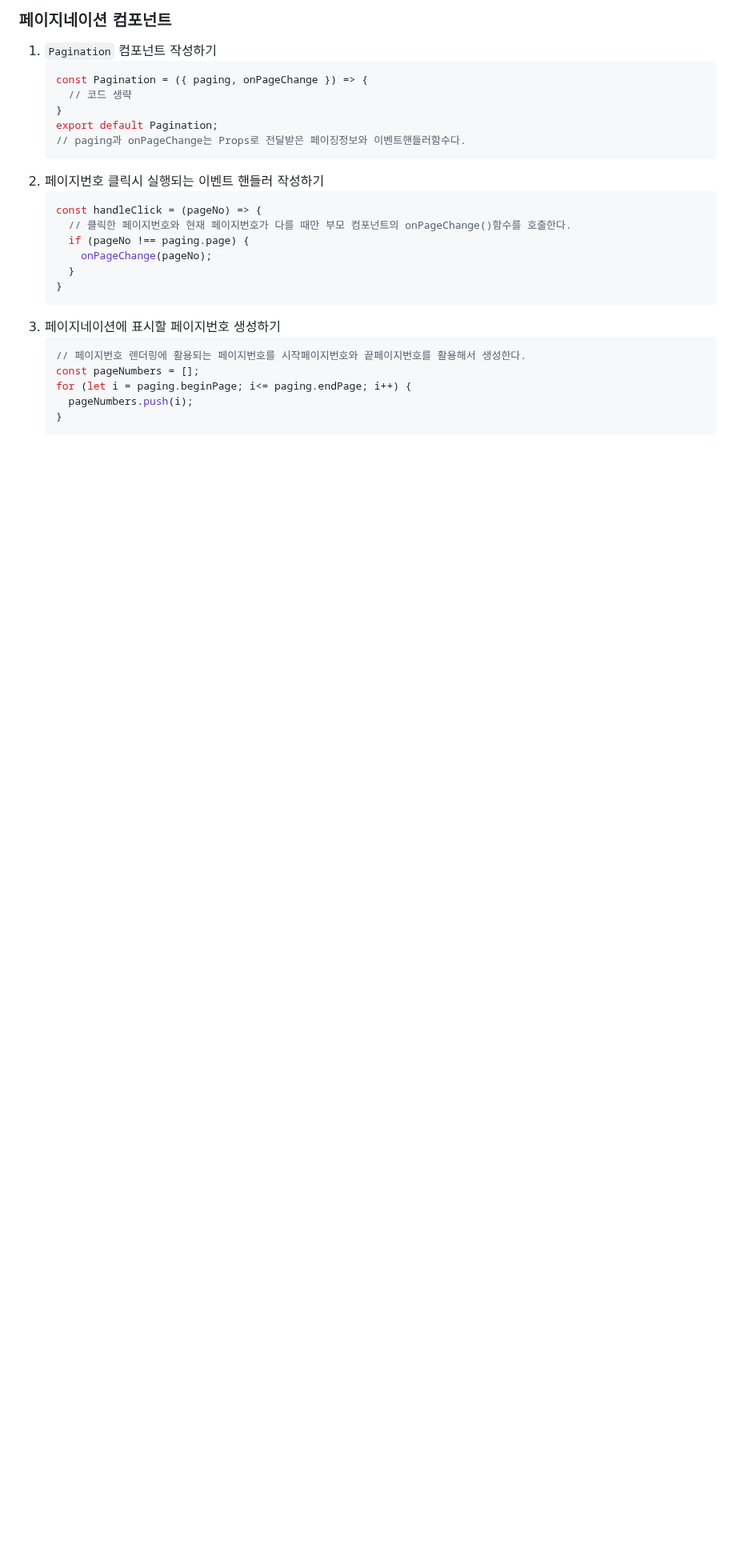
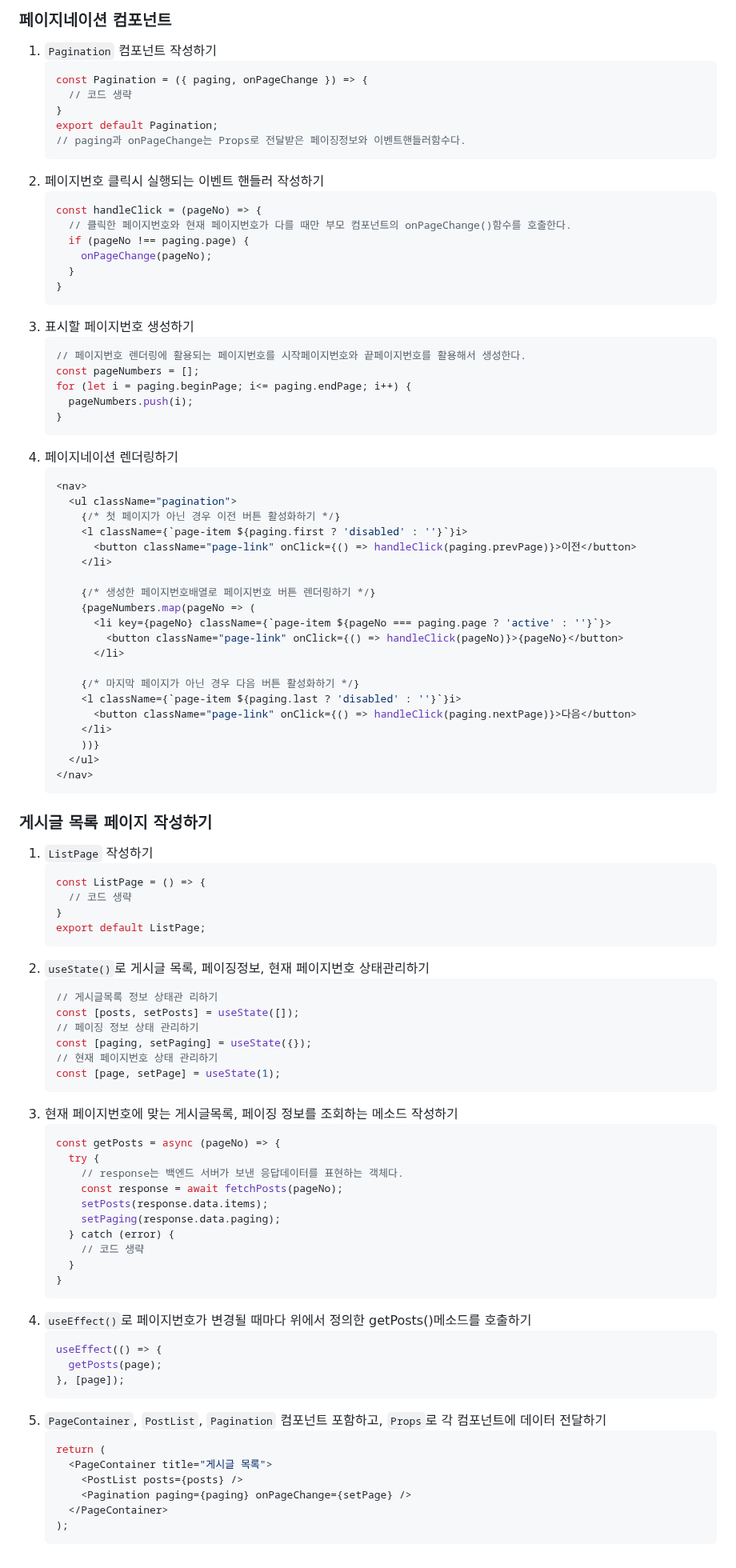
Before and after one commit to eungsu/spring-boot-apps, a Markdown page: app1-frontend-react/doc/5-게시글목록조회.md, the part around the change. Shown at 80% size. Drawn GitHub-style; blank space fills up the shorter version.

````diff
--- a/app1-frontend-react/doc/5-게시글목록조회.md
+++ b/app1-frontend-react/doc/5-게시글목록조회.md
@@ -127,7 +127,7 @@
       }
     }
     ```
-3. 페이지네이션에 표시할 페이지번호 생성하기
+3. 표시할 페이지번호 생성하기
     ```javascript
     // 페이지번호 렌더링에 활용되는 페이지번호를 시작페이지번호와 끝페이지번호를 활용해서 생성한다.
     const pageNumbers = [];
@@ -135,3 +135,71 @@
       pageNumbers.push(i);
     }
     ```
+4. 페이지네이션 렌더링하기
+    ```jsx
+    <nav>
+      <ul className="pagination">
+        {/* 첫 페이지가 아닌 경우 이전 버튼 활성화하기 */}
+        <l className={`page-item ${paging.first ? 'disabled' : ''}`}i>
+          <button className="page-link" onClick={() => handleClick(paging.prevPage)}>이전</button>
+        </li>
+
+        {/* 생성한 페이지번호배열로 페이지번호 버튼 렌더링하기 */}
+        {pageNumbers.map(pageNo => (
+          <li key={pageNo} className={`page-item ${pageNo === paging.page ? 'active' : ''}`}>
+            <button className="page-link" onClick={() => handleClick(pageNo)}>{pageNo}</button>
+          </li>
+
+        {/* 마지막 페이지가 아닌 경우 다음 버튼 활성화하기 */}
+        <l className={`page-item ${paging.last ? 'disabled' : ''}`}i>
+          <button className="page-link" onClick={() => handleClick(paging.nextPage)}>다음</button>
+        </li>
+        ))}
+      </ul>
+    </nav>
+    ```
+### 게시글 목록 페이지 작성하기
+1. `ListPage` 작성하기
+    ```javascript
+    const ListPage = () => {
+      // 코드 생략
+    }
+    export default ListPage;
+    ```
+2. `useState()`로 게시글 목록, 페이징정보, 현재 페이지번호 상태관리하기
+    ```javascript
+    // 게시글목록 정보 상태관 리하기
+    const [posts, setPosts] = useState([]);
+    // 페이징 정보 상태 관리하기
+    const [paging, setPaging] = useState({});
+    // 현재 페이지번호 상태 관리하기
+    const [page, setPage] = useState(1);
+    ```
+3. 현재 페이지번호에 맞는 게시글목록, 페이징 정보를 조회하는 메소드 작성하기
+    ```javascript
+    const getPosts = async (pageNo) => {
+      try {
+        // response는 백엔드 서버가 보낸 응답데이터를 표현하는 객체다.
+        const response = await fetchPosts(pageNo);
+        setPosts(response.data.items);
+        setPaging(response.data.paging);
+      } catch (error) {
+        // 코드 생략
+      }
+    }
+    ```
+4. `useEffect()`로 페이지번호가 변경될 때마다 위에서 정의한 getPosts()메소드를 호출하기
+    ```javascript
+    useEffect(() => {
+      getPosts(page);
+    }, [page]);
+    ```
+5. `PageContainer`, `PostList`, `Pagination` 컴포넌트 포함하고, `Props`로 각 컴포넌트에 데이터 전달하기
+    ```jsx
+    return (
+      <PageContainer title="게시글 목록">
+        <PostList posts={posts} />
+        <Pagination paging={paging} onPageChange={setPage} />
+      </PageContainer>
+    );
+    ```
````
